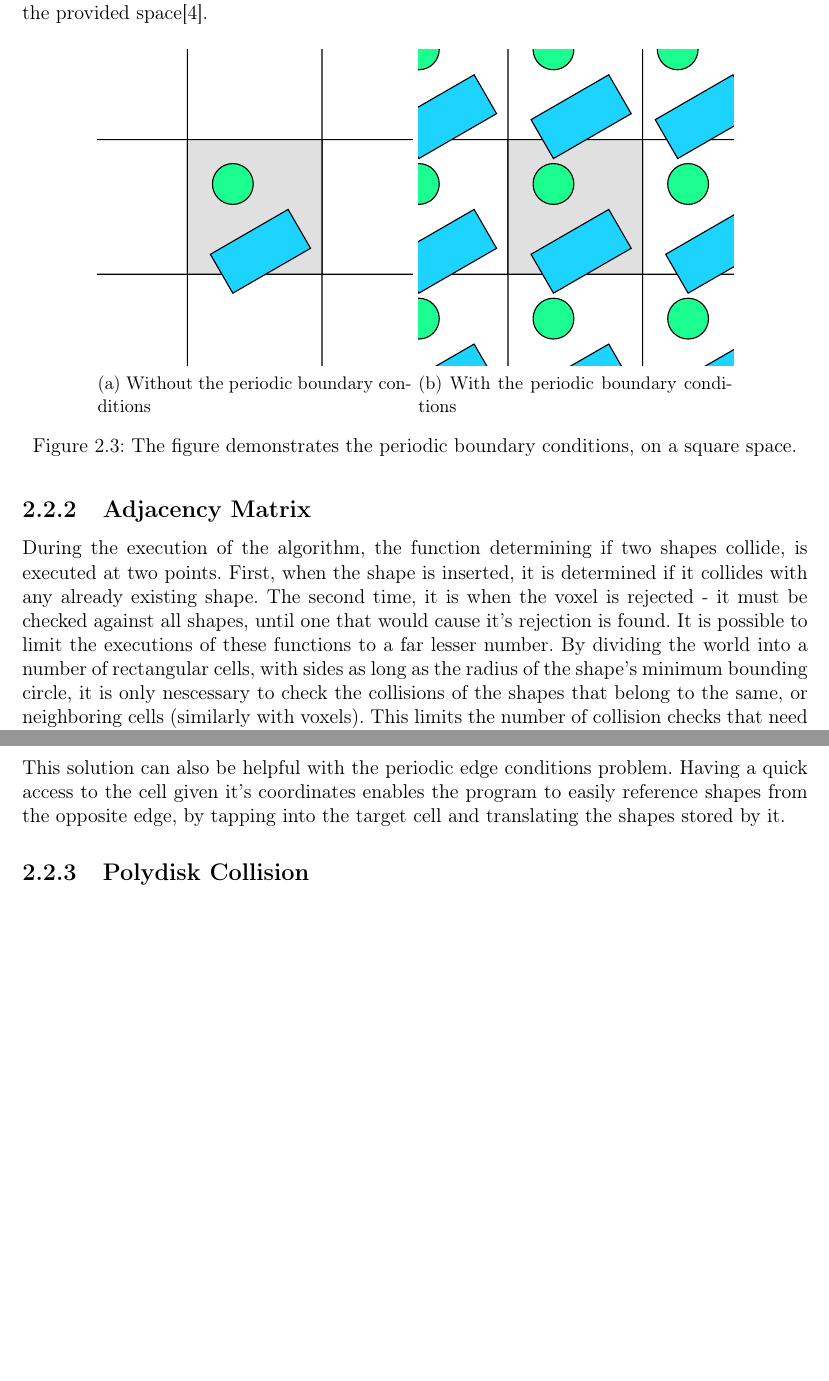
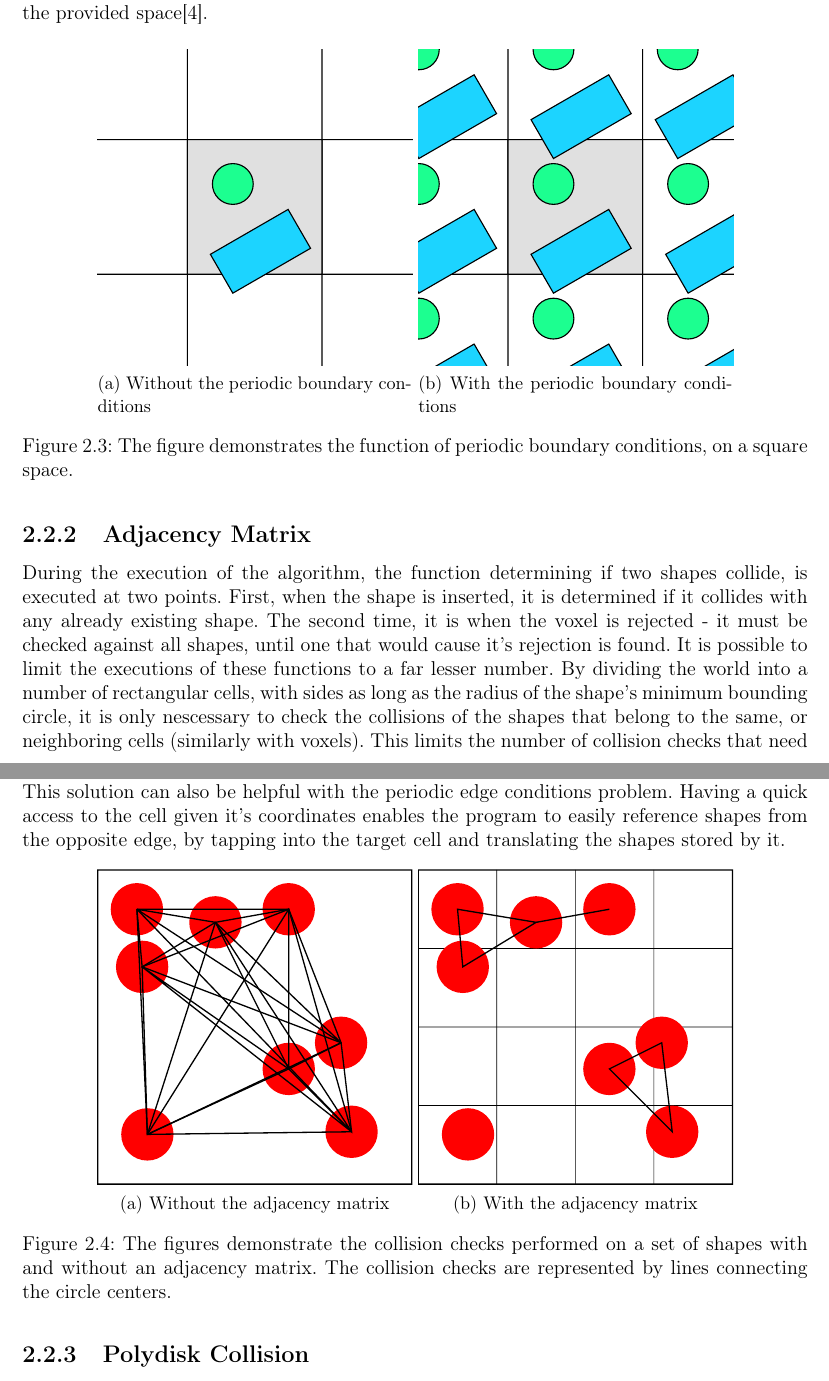
Before and after one commit to jakubwida/MasterThesis, a LaTeX thesis (thesis.tex): two parts of pages 10 and 11 of 32 before the commit and two parts of pages 10 and 11 of 33 after it, joined at a grey line, cut so that both start at the same text, the shorter picture padded with empty space. Compiled offline with pdfLaTeX.

Commit message:
Add adjacency matrix illustration

```diff
--- a/thesis.tex
+++ b/thesis.tex
@@ -217,13 +217,28 @@ The algorithm was supposed to operate using a space having a special behaviour c
     \caption{With the periodic boundary conditions}
   \end{subfigure}
 
-\caption{The figure demonstrates the periodic boundary conditions, on a square space.}
+\caption{The figure demonstrates the function of periodic boundary conditions, on a square space.}
 \end{figure}
 
 \subsection{Adjacency Matrix}
 
 During the execution of the algorithm, the function determining if two shapes collide, is executed at two points. First, when the shape is inserted, it is determined if it collides with any already existing shape. The second time, it is when the voxel is rejected - it must be checked against all shapes, until one that would cause it's rejection is found. It is possible to limit the executions of these functions to a far lesser number. By dividing the world into a number of rectangular cells, with sides as long as the radius of the shape's minimum bounding circle, it is only nescessary to check the collisions of the shapes that belong to the same, or neighboring cells (similarly with voxels). This limits the number of collision checks that need to be performed to a theoretical maximum, based on how many shapes can fit into a three-by-three cell neighborhood. \newline
 This solution can also be helpful with the periodic edge conditions problem. Having a quick access to the cell given it's coordinates enables the program to easily reference shapes from the opposite edge, by tapping into the target cell and translating the shapes stored by it.
+
+\begin{figure}[H]
+  \centering
+
+  \begin{subfigure}[b]{0.4\linewidth}
+    \includegraphics[width=\linewidth,height=\linewidth]{Images/CieslaAlgorithm/adjmatrix0.pdf}
+    \caption{Without the adjacency matrix}
+  \end{subfigure}
+  \begin{subfigure}[b]{0.4\linewidth}
+    \includegraphics[width=\linewidth,height=\linewidth]{Images/CieslaAlgorithm/adjmatrix1.pdf}
+    \caption{With the adjacency matrix}
+  \end{subfigure}
+
+\caption{The figures demonstrate the collision checks performed on a set of shapes with and without an adjacency matrix. The collision checks are represented by lines connecting the circle centers.}
+\end{figure}
 
 \subsection{Polydisk Collision}
 
```
Also changed, not shown: Images/CieslaAlgorithm/adjmatrix.svg (added), Images/CieslaAlgorithm/adjmatrix0.pdf (added), Images/CieslaAlgorithm/adjmatrix1.pdf (added), Images/CieslaAlgorithm/adjmatrix_2.svg (added), thesis.pdf.
